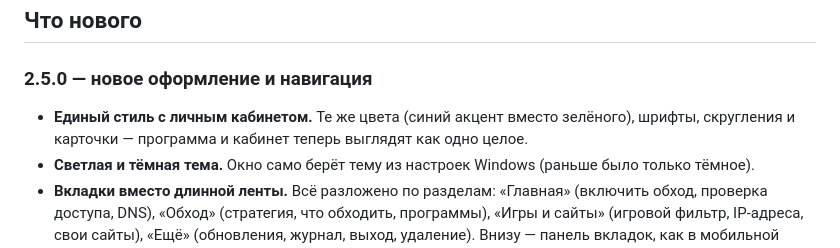
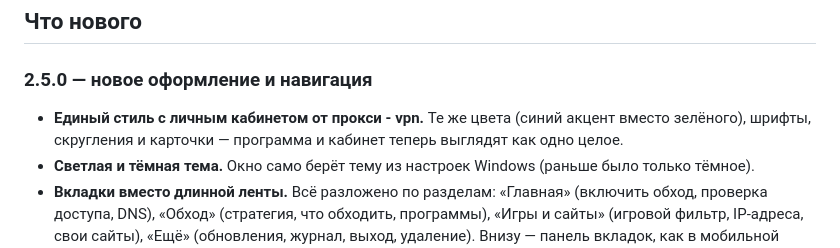
Before and after one commit to Bogestv0/Bogestv0-Unblock, a Markdown page: README.md, the part around the change. Rendered like a GitHub page.

```diff
--- a/README.md
+++ b/README.md
@@ -15,7 +15,7 @@
 ## Что нового
 
 ### 2.5.0 — новое оформление и навигация
-* **Единый стиль с личным кабинетом.** Те же цвета (синий акцент вместо зелёного), шрифты, скругления и карточки — программа и кабинет теперь выглядят как одно целое.
+* **Единый стиль с личным кабинетом от прокси - vpn.** Те же цвета (синий акцент вместо зелёного), шрифты, скругления и карточки — программа и кабинет теперь выглядят как одно целое.
 * **Светлая и тёмная тема.** Окно само берёт тему из настроек Windows (раньше было только тёмное).
 * **Вкладки вместо длинной ленты.** Всё разложено по разделам: «Главная» (включить обход, проверка доступа, DNS), «Обход» (стратегия, что обходить, программы), «Игры и сайты» (игровой фильтр, IP-адреса, свои сайты), «Ещё» (обновления, журнал, выход, удаление). Внизу — панель вкладок, как в мобильной версии кабинета; в широком окне — боковое меню.
 * **Запоминается последняя открытая вкладка.**
```
